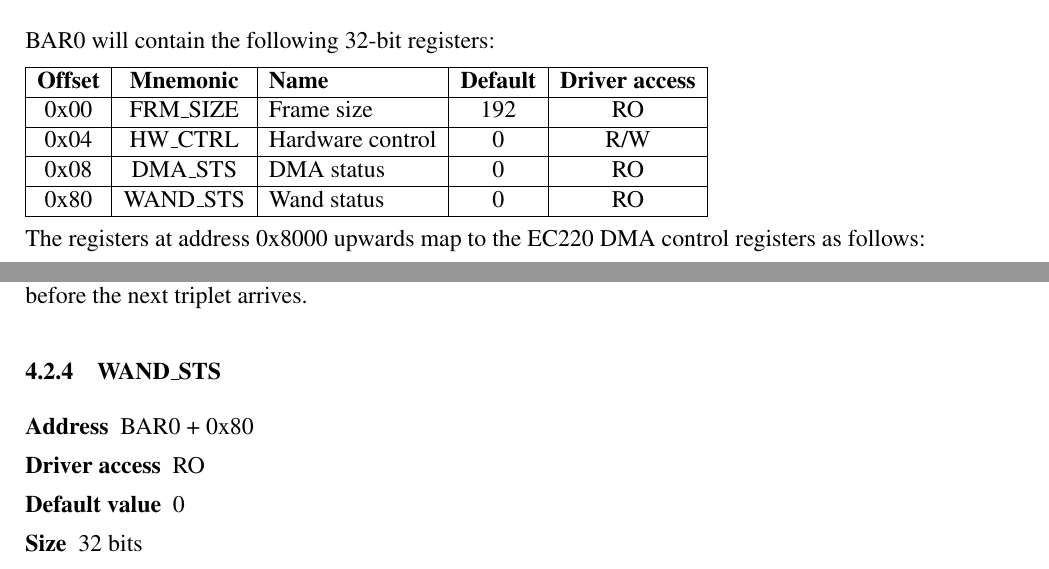
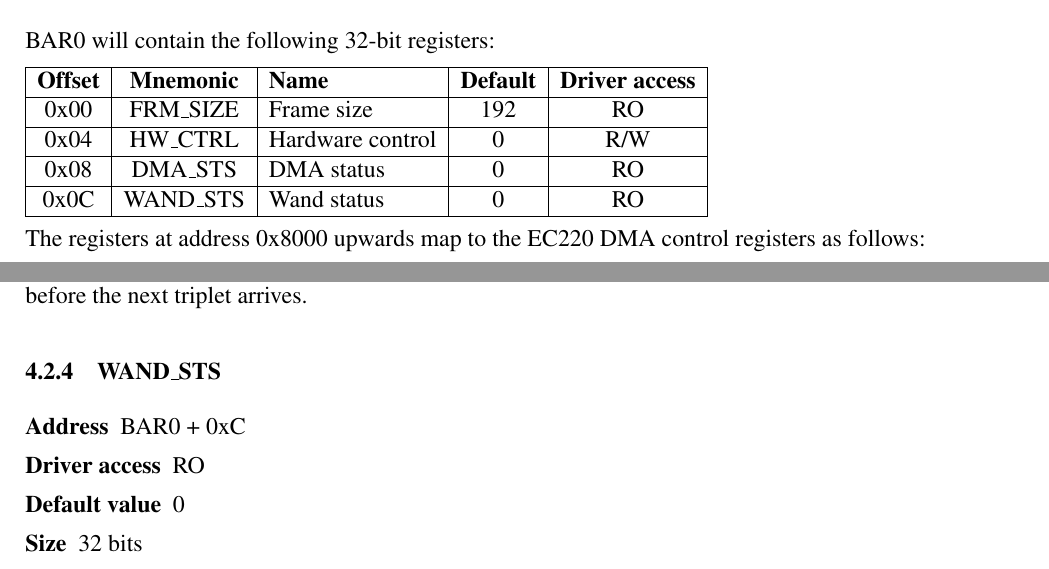
Before and after one commit to jsbronder/b3dfg, a LaTeX document (design/design.tex): two parts of pages 6 and 8 of 15, joined at a grey line, cut so that both start at the same text. Compiled offline with pdfLaTeX.

Commit message:
Move WAND_STS register offset to 0x0C

```diff
--- a/design/design.tex
+++ b/design/design.tex
@@ -175,7 +175,7 @@ BAR0 will contain the following 32-bit registers:
 0x00 & FRM\_SIZE & Frame size & 192 & RO \\ \hline
 0x04 & HW\_CTRL & Hardware control & 0 & R/W \\ \hline
 0x08 & DMA\_STS & DMA status & 0 & RO \\ \hline
-0x80 & WAND\_STS & Wand status & 0 & RO \\ \hline
+0x0C & WAND\_STS & Wand status & 0 & RO \\ \hline
 \end{tabular}
 
 The registers at address 0x8000 upwards map to the EC220 DMA control registers
@@ -276,7 +276,7 @@ This would happen when the device has not been able to completely transfer a tri
 \subsubsection{WAND\_STS}
 
 \begin{description}
-\item[Address] BAR0 + 0x80
+\item[Address] BAR0 + 0xC
 \item[Driver access] RO
 \item[Default value] 0
 \item[Size] 32 bits
```
